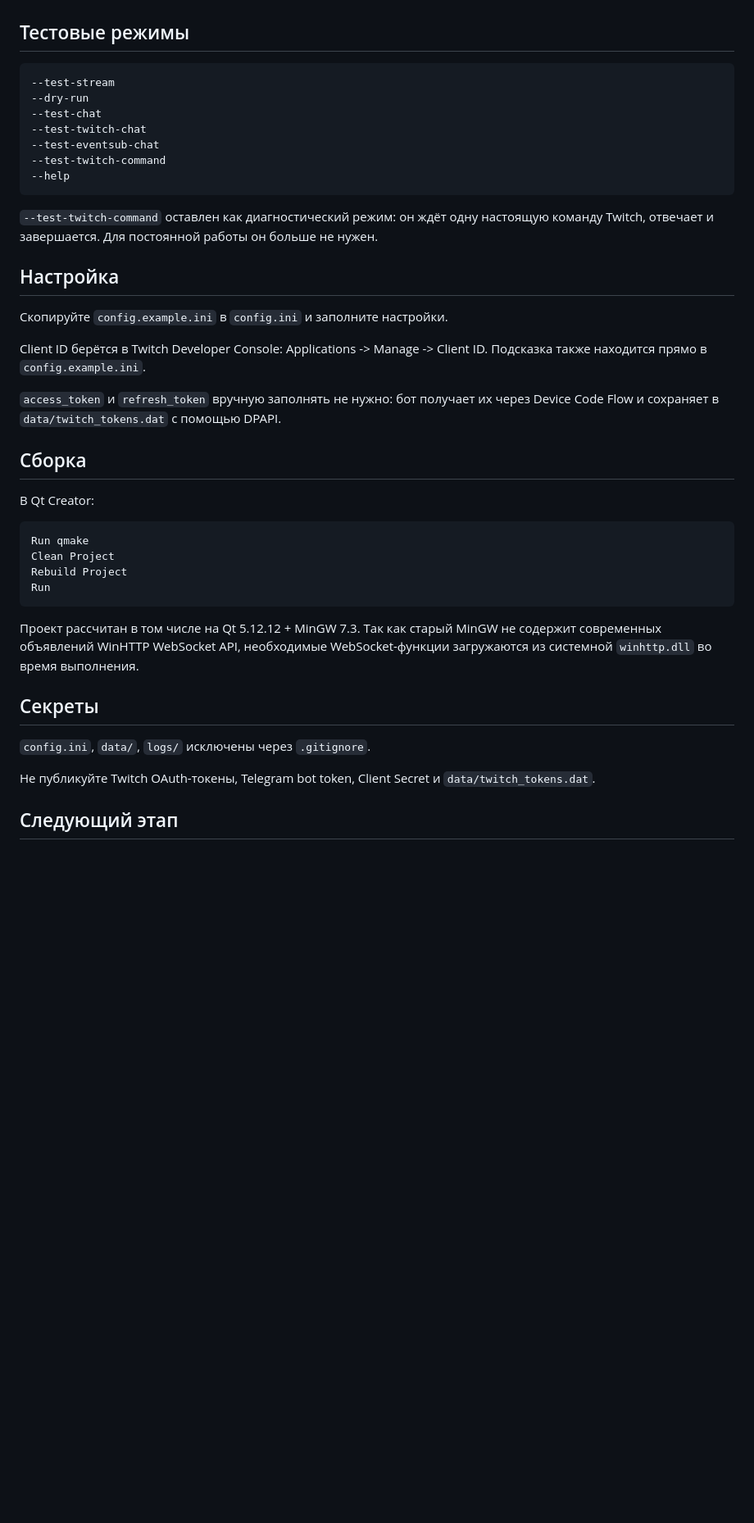
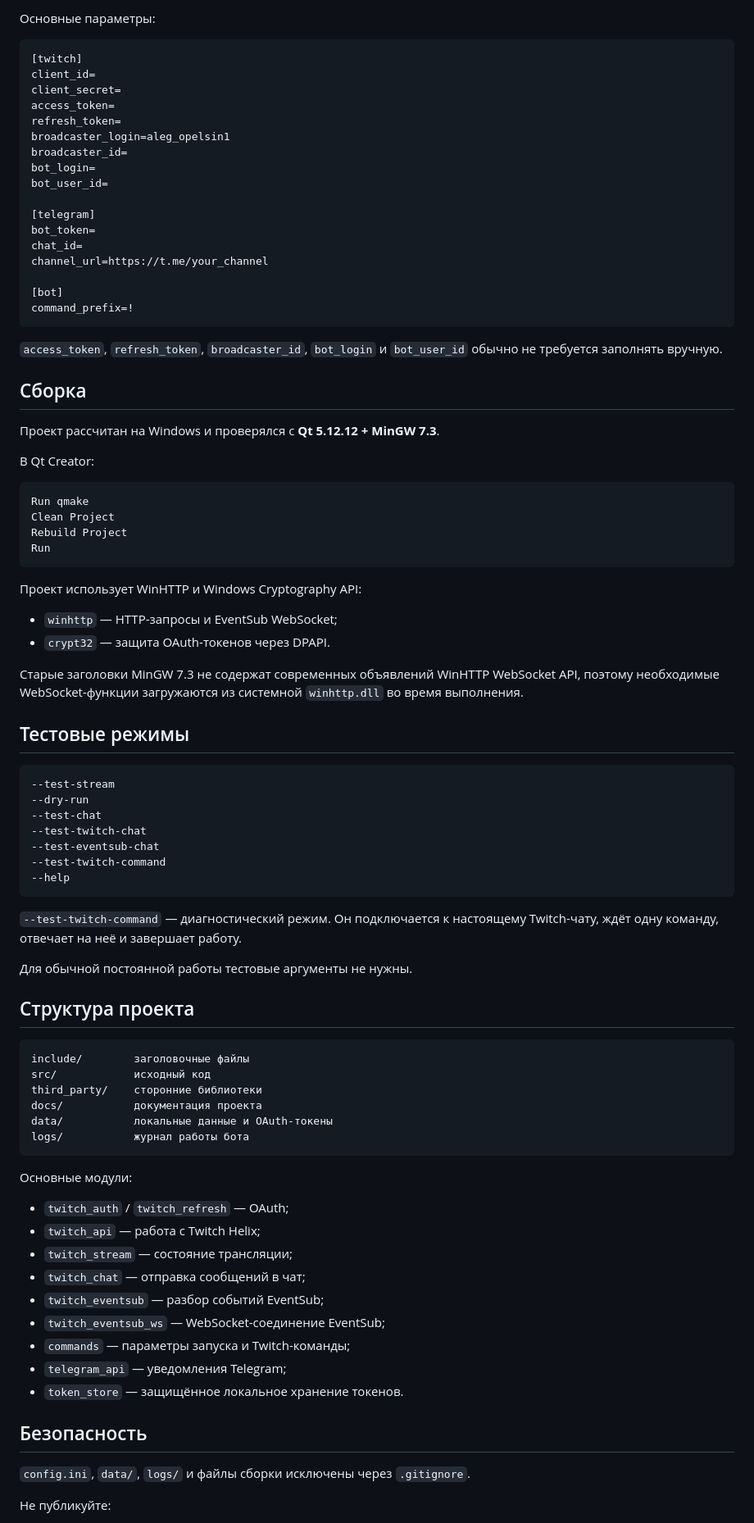
Before and after one commit to MarzipanFly/twitch-stream-bot, a Markdown page: README.md, the part around one of its changes. Shown at 82% size. Drawn GitHub-style; blank space fills up the shorter version.

Commit message:
Обновлена документация README для версии 0.6.0.0

````diff
--- a/README.md
+++ b/README.md
@@ -30,3 +71,46 @@ Windows-консольный Twitch-бот на C, собираемый в Qt Cr
+Основные параметры:
+
+```ini
+[twitch]
+client_id=
+client_secret=
+access_token=
+refresh_token=
+broadcaster_login=aleg_opelsin1
+broadcaster_id=
+bot_login=
+bot_user_id=
+
+[telegram]
+bot_token=
+chat_id=
+channel_url=https://t.me/your_channel
+
+[bot]
+command_prefix=!
+```
+
+`access_token`, `refresh_token`, `broadcaster_id`, `bot_login` и `bot_user_id` обычно не требуется заполнять вручную.
+
+## Сборка
+
+Проект рассчитан на Windows и проверялся с **Qt 5.12.12 + MinGW 7.3**.
+
+В Qt Creator:
+
+```text
+Run qmake
+Clean Project
+Rebuild Project
+Run
+```
+
+Проект использует WinHTTP и Windows Cryptography API:
+
+- `winhttp` — HTTP-запросы и EventSub WebSocket;
+- `crypt32` — защита OAuth-токенов через DPAPI.
+
+Старые заголовки MinGW 7.3 не содержат современных объявлений WinHTTP WebSocket API, поэтому необходимые WebSocket-функции загружаются из системной `winhttp.dll` во время выполнения.
 
 ## Тестовые режимы
 
@@ -40,34 +124,36 @@ Windows-консольный Twitch-бот на C, собираемый в Qt Cr
 --help
 ```
 
-`--test-twitch-command` оставлен как диагностический режим: он ждёт одну настоящую команду Twitch, отвечает и завершается. Для постоянной работы он больше не нужен.
+`--test-twitch-command` — диагностический режим. Он подключается к настоящему Twitch-чату, ждёт одну команду, отвечает на неё и завершает работу.
 
-## Настройка
+Для обычной постоянной работы тестовые аргументы не нужны.
 
-Скопируйте `config.example.ini` в `config.ini` и заполните настройки.
-
-Client ID берётся в Twitch Developer Console: Applications -> Manage -> Client ID. Подсказка также находится прямо в `config.example.ini`.
-
-`access_token` и `refresh_token` вручную заполнять не нужно: бот получает их через Device Code Flow и сохраняет в `data/twitch_tokens.dat` с помощью DPAPI.
-
-## Сборка
-
-В Qt Creator:
+## Структура проекта
 
 ```text
-Run qmake
-Clean Project
-Rebuild Project
-Run
+include/        заголовочные файлы
+src/            исходный код
+third_party/    сторонние библиотеки
+docs/           документация проекта
+data/           локальные данные и OAuth-токены
+logs/           журнал работы бота
 ```
 
-Проект рассчитан в том числе на Qt 5.12.12 + MinGW 7.3. Так как старый MinGW не содержит современных объявлений WinHTTP WebSocket API, необходимые WebSocket-функции загружаются из системной `winhttp.dll` во время выполнения.
+Основные модули:
 
-## Секреты
+- `twitch_auth` / `twitch_refresh` — OAuth;
+- `twitch_api` — работа с Twitch Helix;
+- `twitch_stream` — состояние трансляции;
+- `twitch_chat` — отправка сообщений в чат;
+- `twitch_eventsub` — разбор событий EventSub;
+- `twitch_eventsub_ws` — WebSocket-соединение EventSub;
+- `commands` — параметры запуска и Twitch-команды;
+- `telegram_api` — уведомления Telegram;
+- `token_store` — защищённое локальное хранение токенов.
 
-`config.ini`, `data/`, `logs/` исключены через `.gitignore`.
+## Безопасность
 
-Не публикуйте Twitch OAuth-токены, Telegram bot token, Client Secret и `data/twitch_tokens.dat`.
+`config.ini`, `data/`, `logs/` и файлы сборки исключены через `.gitignore`.
 
-## Следующий этап
+Не публикуйте:
 
````
Also changed, not shown: other parts of README.md (+74 -14 lines).
